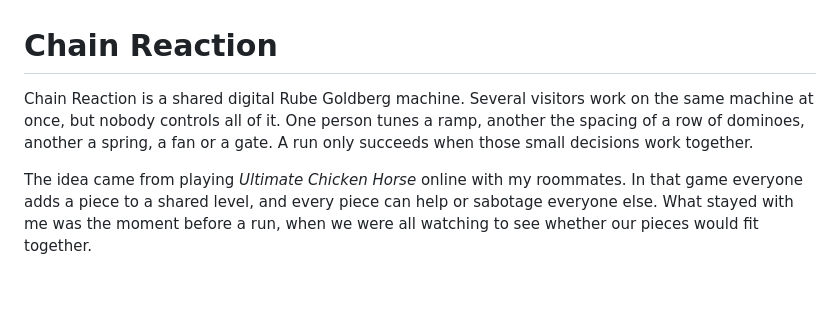
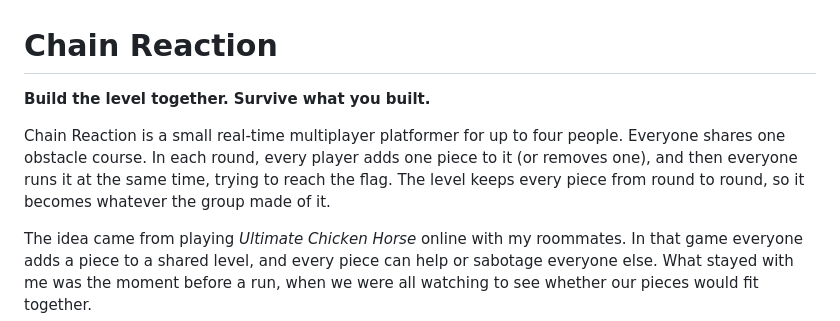
Before and after one commit to comp4020-agentic-coding-studio/comp4020-final-pangxuancong, a Markdown page: README.md, the part around one of its changes. GitHub-like rendering; blank space fills up the shorter version.

```diff
--- a/README.md
+++ b/README.md
@@ -1,9 +1,16 @@
 # Chain Reaction
 
-Chain Reaction is a shared digital Rube Goldberg machine. Several visitors work
-on the same machine at once, but nobody controls all of it. One person tunes a
-ramp, another the spacing of a row of dominoes, another a spring, a fan or a
-gate. A run only succeeds when those small decisions work together.
+<!-- Draft: everything outside "What good means here" was rewritten on
+     2026-10-13 to describe the platformer as it is. It states what the game
+     does; the arguments for why are yours to put in your own words. -->
+
+**Build the level together. Survive what you built.**
+
+Chain Reaction is a small real-time multiplayer platformer for up to four
+people. Everyone shares one obstacle course. In each round, every player adds
+one piece to it (or removes one), and then everyone runs it at the same time,
+trying to reach the flag. The level keeps every piece from round to round, so
+it becomes whatever the group made of it.
 
 The idea came from playing *Ultimate Chicken Horse* online with my roommates. In
 that game everyone adds a piece to a shared level, and every piece can help or
```
Also changed, not shown: other parts of README.md (+64 -35 lines).
